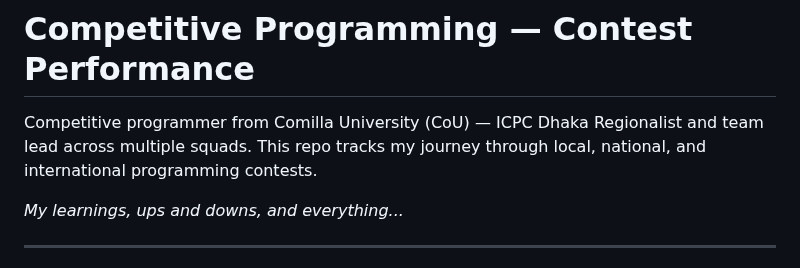
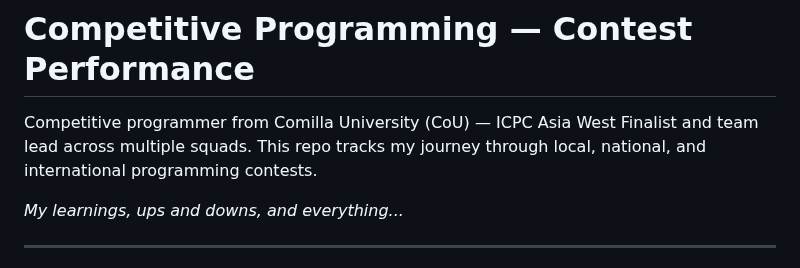
Before and after one commit to TheRakibJoy/Contest-Performance, a Markdown page: README.md, the part around the change. Drawn GitHub-style.

Commit message:
Asia west add

```diff
--- a/README.md
+++ b/README.md
@@ -1,6 +1,6 @@
 # Competitive Programming — Contest Performance
 
-Competitive programmer from Comilla University (CoU) — ICPC Dhaka Regionalist and team lead across multiple squads. This repo tracks my journey through local, national, and international programming contests.
+Competitive programmer from Comilla University (CoU) — ICPC Asia West Finalist and team lead across multiple squads. This repo tracks my journey through local, national, and international programming contests.
 
 *My learnings, ups and downs, and everything...*
 
```
